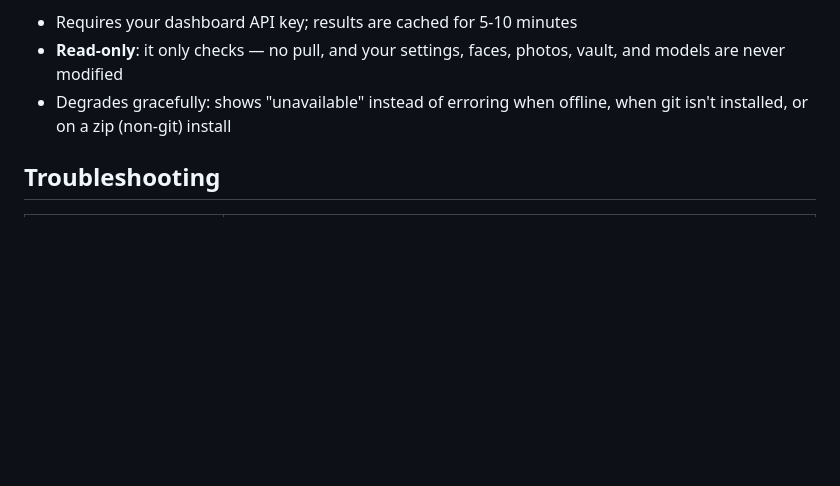
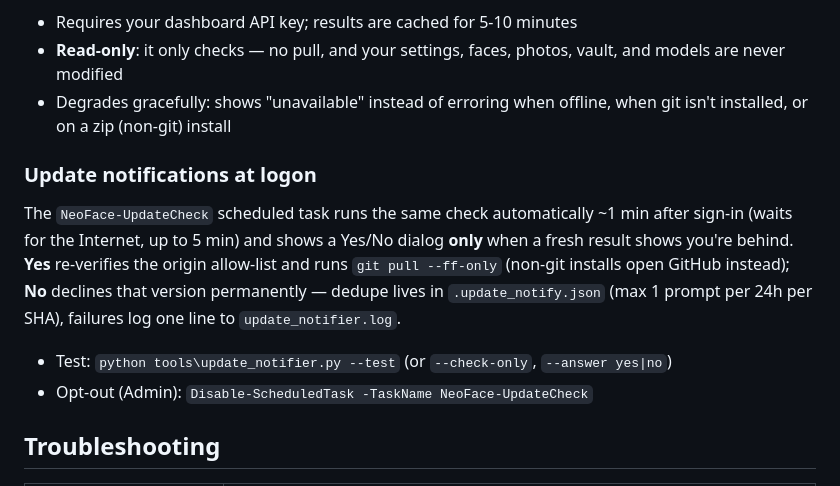
Before and after one commit to Jaskaran9880/NeoFace, a Markdown page: README.md, the part around the change. GitHub-like rendering; blank space fills up the shorter version.

Commit message:
docs(readme): document update notifications at logon

```diff
--- a/README.md
+++ b/README.md
@@ -164,6 +164,13 @@ The dashboard's **Settings** tab has a **Check for Updates** card (the header sh
 - **Read-only**: it only checks — no pull, and your settings, faces, photos, vault, and models are never modified
 - Degrades gracefully: shows "unavailable" instead of erroring when offline, when git isn't installed, or on a zip (non-git) install
 
+### Update notifications at logon
+
+The `NeoFace-UpdateCheck` scheduled task runs the same check automatically ~1 min after sign-in (waits for the Internet, up to 5 min) and shows a Yes/No dialog **only** when a fresh result shows you're behind. **Yes** re-verifies the origin allow-list and runs `git pull --ff-only` (non-git installs open GitHub instead); **No** declines that version permanently — dedupe lives in `.update_notify.json` (max 1 prompt per 24h per SHA), failures log one line to `update_notifier.log`.
+
+- Test: `python tools\update_notifier.py --test` (or `--check-only`, `--answer yes|no`)
+- Opt-out (Admin): `Disable-ScheduledTask -TaskName NeoFace-UpdateCheck`
+
 ## Troubleshooting
 
 | Problem | Fix |
```
